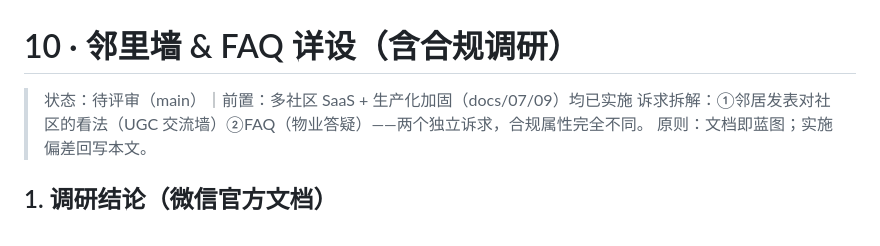
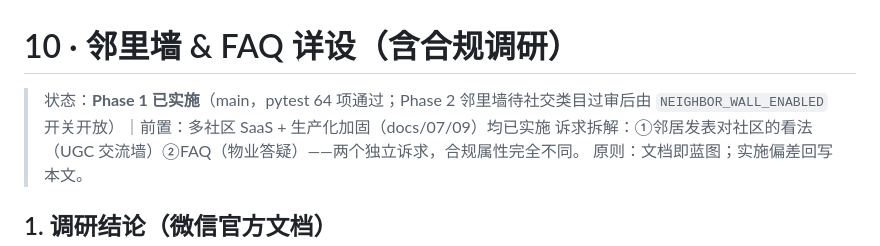
Before and after one commit to zgsddzwj/nswap, a Markdown page: docs/10-邻里墙与FAQ详设.md, the part around the change. GitHub-like rendering.

Commit message:
feat: Phase 1 收尾（seed 示例 FAQ + docs/10 状态回写）

```diff
--- a/docs/10-邻里墙与FAQ详设.md
+++ b/docs/10-邻里墙与FAQ详设.md
@@ -1,6 +1,7 @@
 # 10 · 邻里墙 & FAQ 详设（含合规调研）
 
-> 状态：待评审（main）｜前置：多社区 SaaS + 生产化加固（docs/07/09）均已实施
+> 状态：**Phase 1 已实施**（main，pytest 64 项通过；Phase 2 邻里墙待社交类目过审后由
+> `NEIGHBOR_WALL_ENABLED` 开关开放）｜前置：多社区 SaaS + 生产化加固（docs/07/09）均已实施
 > 诉求拆解：①邻居发表对社区的看法（UGC 交流墙）②FAQ（物业答疑）——两个独立诉求，合规属性完全不同。
 > 原则：文档即蓝图；实施偏差回写本文。
 
```
